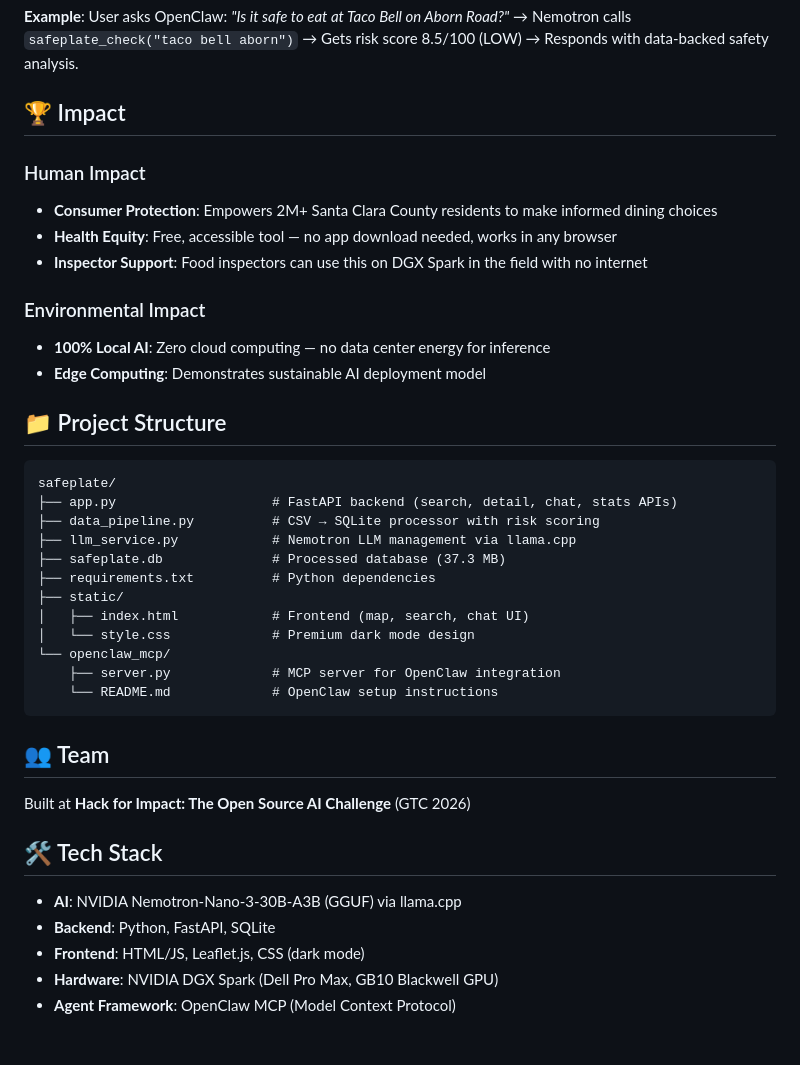
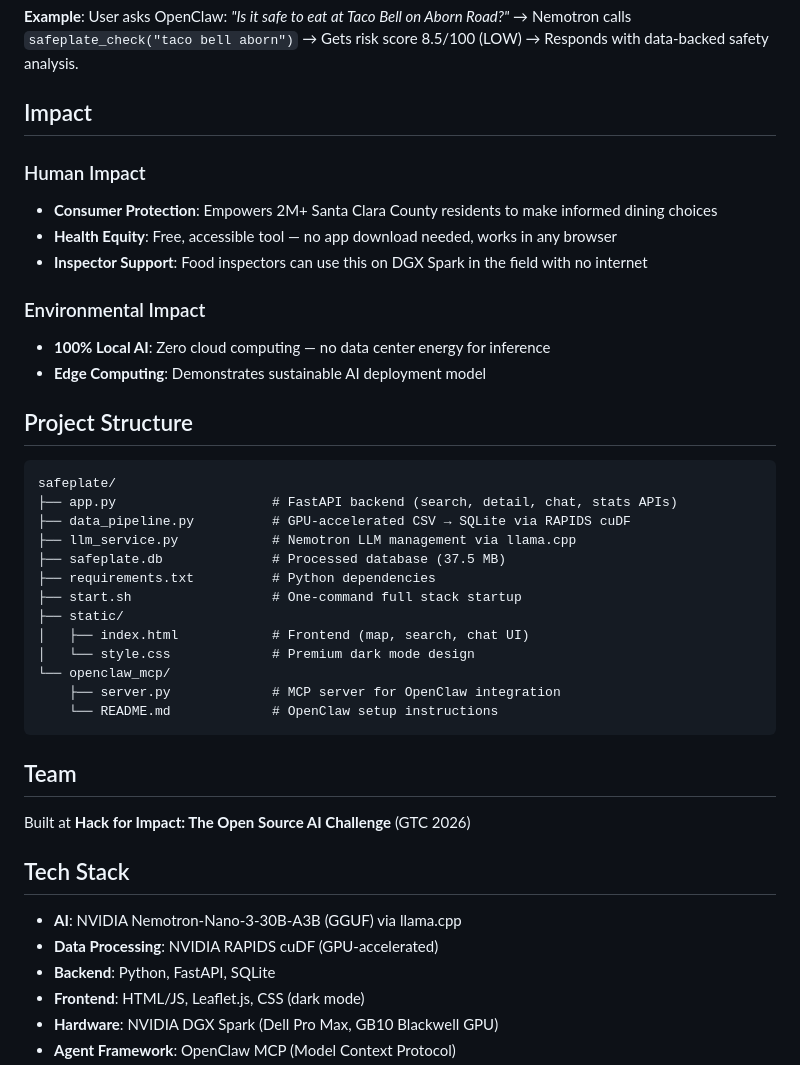
Before and after one commit to atang-ncat/safeplate-scc, a Markdown page: README.md, the part around one of its changes. Rendered like a GitHub page; blank space fills up the shorter version.

````diff
--- a/README.md
+++ b/README.md
@@ -122,7 +122,7 @@ SafePlate exposes its intelligence as MCP tools for OpenClaw agents:
 **Example**: User asks OpenClaw: *"Is it safe to eat at Taco Bell on Aborn Road?"*
 → Nemotron calls `safeplate_check("taco bell aborn")` → Gets risk score 8.5/100 (LOW) → Responds with data-backed safety analysis.
 
-## 🏆 Impact
+## Impact
 
 ### Human Impact
 - **Consumer Protection**: Empowers 2M+ Santa Clara County residents to make informed dining choices
@@ -133,15 +133,16 @@ SafePlate exposes its intelligence as MCP tools for OpenClaw agents:
 - **100% Local AI**: Zero cloud computing — no data center energy for inference
 - **Edge Computing**: Demonstrates sustainable AI deployment model
 
-## 📁 Project Structure
+## Project Structure
 
 ```
 safeplate/
 ├── app.py                    # FastAPI backend (search, detail, chat, stats APIs)
-├── data_pipeline.py          # CSV → SQLite processor with risk scoring
+├── data_pipeline.py          # GPU-accelerated CSV → SQLite via RAPIDS cuDF
 ├── llm_service.py            # Nemotron LLM management via llama.cpp
-├── safeplate.db              # Processed database (37.3 MB)
+├── safeplate.db              # Processed database (37.5 MB)
 ├── requirements.txt          # Python dependencies
+├── start.sh                  # One-command full stack startup
 ├── static/
 │   ├── index.html            # Frontend (map, search, chat UI)
 │   └── style.css             # Premium dark mode design
@@ -150,13 +151,14 @@ safeplate/
     └── README.md             # OpenClaw setup instructions
 ```
 
-## 👥 Team
+## Team
 
 Built at **Hack for Impact: The Open Source AI Challenge** (GTC 2026)
 
-## 🛠️ Tech Stack
+## Tech Stack
 
 - **AI**: NVIDIA Nemotron-Nano-3-30B-A3B (GGUF) via llama.cpp
+- **Data Processing**: NVIDIA RAPIDS cuDF (GPU-accelerated)
 - **Backend**: Python, FastAPI, SQLite
 - **Frontend**: HTML/JS, Leaflet.js, CSS (dark mode)
 - **Hardware**: NVIDIA DGX Spark (Dell Pro Max, GB10 Blackwell GPU)
````
Also changed, not shown: other parts of README.md (+32 -32 lines).
